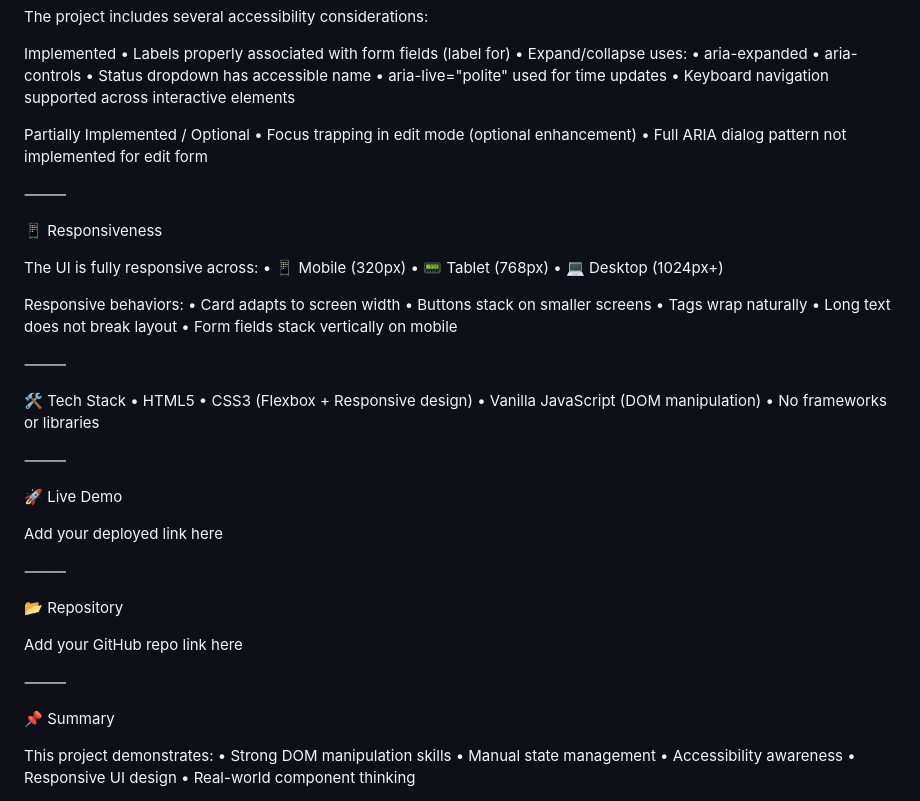
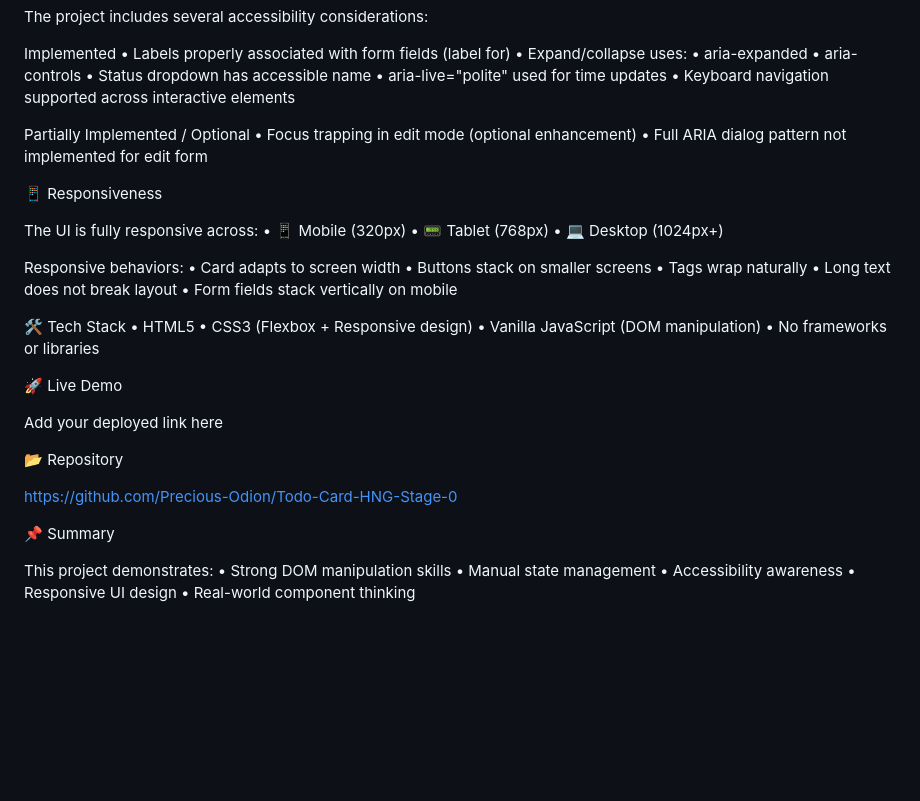
Before and after one commit to dreadhead0/Todo-Card-HNG-Stage-0, a Markdown page: README.md, the part around one of its changes. GitHub-like rendering; blank space fills up the shorter version.

```diff
--- a/README.md
+++ b/README.md
@@ -151,8 +127,6 @@ Partially Implemented / Optional
 • Focus trapping in edit mode (optional enhancement)
 • Full ARIA dialog pattern not implemented for edit form
 
-⸻
-
 📱 Responsiveness
 
 The UI is fully responsive across:
@@ -167,27 +141,19 @@ Responsive behaviors:
 • Long text does not break layout
 • Form fields stack vertically on mobile
 
-⸻
-
 🛠️ Tech Stack
 • HTML5
 • CSS3 (Flexbox + Responsive design)
 • Vanilla JavaScript (DOM manipulation)
 • No frameworks or libraries
 
-⸻
-
 🚀 Live Demo
 
 Add your deployed link here
 
-⸻
-
 📂 Repository
 
-Add your GitHub repo link here
-
-⸻
+https://github.com/Precious-Odion/Todo-Card-HNG-Stage-0
 
 📌 Summary
 
```
Also changed, not shown: other parts of README.md (+0 -24 lines).
